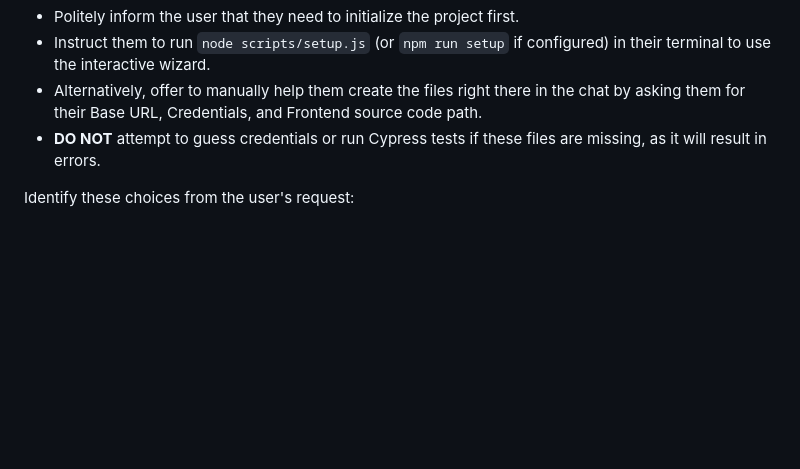
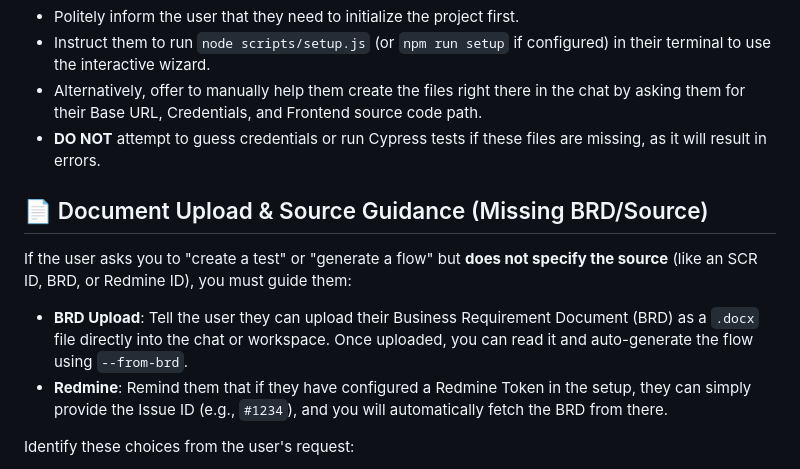
Before and after one commit to ThanakornSooksumrann/auto-e2e-doc, a Markdown page: skills/auto-e2e-doc/SKILL.md, the part around the change. GitHub-like rendering; blank space fills up the shorter version.

Commit message:
Add BRD Document Upload Guidance to Helper

```diff
--- a/skills/auto-e2e-doc/SKILL.md
+++ b/skills/auto-e2e-doc/SKILL.md
@@ -24,6 +24,12 @@ When this happens, you MUST pause your execution and act as a **Setup Helper**:
 - Instruct them to run `node scripts/setup.js` (or `npm run setup` if configured) in their terminal to use the interactive wizard.
 - Alternatively, offer to manually help them create the files right there in the chat by asking them for their Base URL, Credentials, and Frontend source code path.
 - **DO NOT** attempt to guess credentials or run Cypress tests if these files are missing, as it will result in errors.
+
+## 📄 Document Upload & Source Guidance (Missing BRD/Source)
+
+If the user asks you to "create a test" or "generate a flow" but **does not specify the source** (like an SCR ID, BRD, or Redmine ID), you must guide them:
+- **BRD Upload**: Tell the user they can upload their Business Requirement Document (BRD) as a `.docx` file directly into the chat or workspace. Once uploaded, you can read it and auto-generate the flow using `--from-brd`.
+- **Redmine**: Remind them that if they have configured a Redmine Token in the setup, they can simply provide the Issue ID (e.g., `#1234`), and you will automatically fetch the BRD from there.
 
 Identify these choices from the user's request:
 
```
